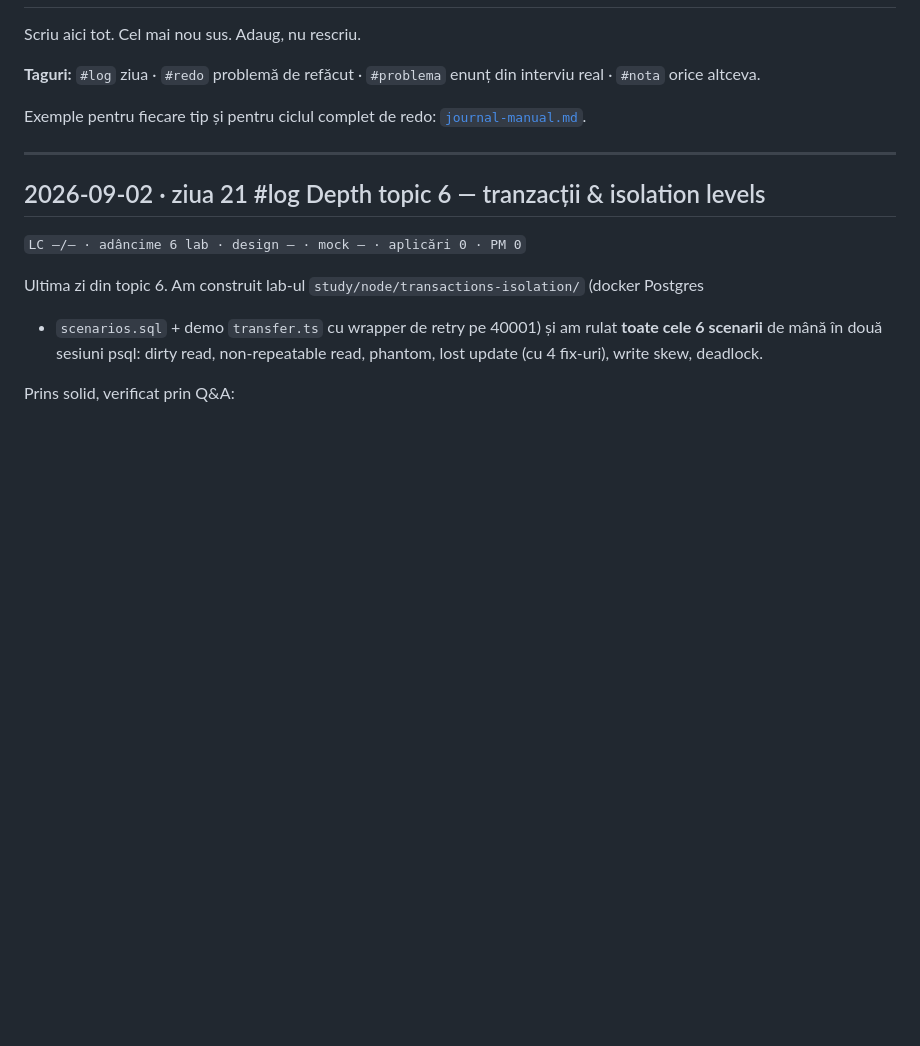
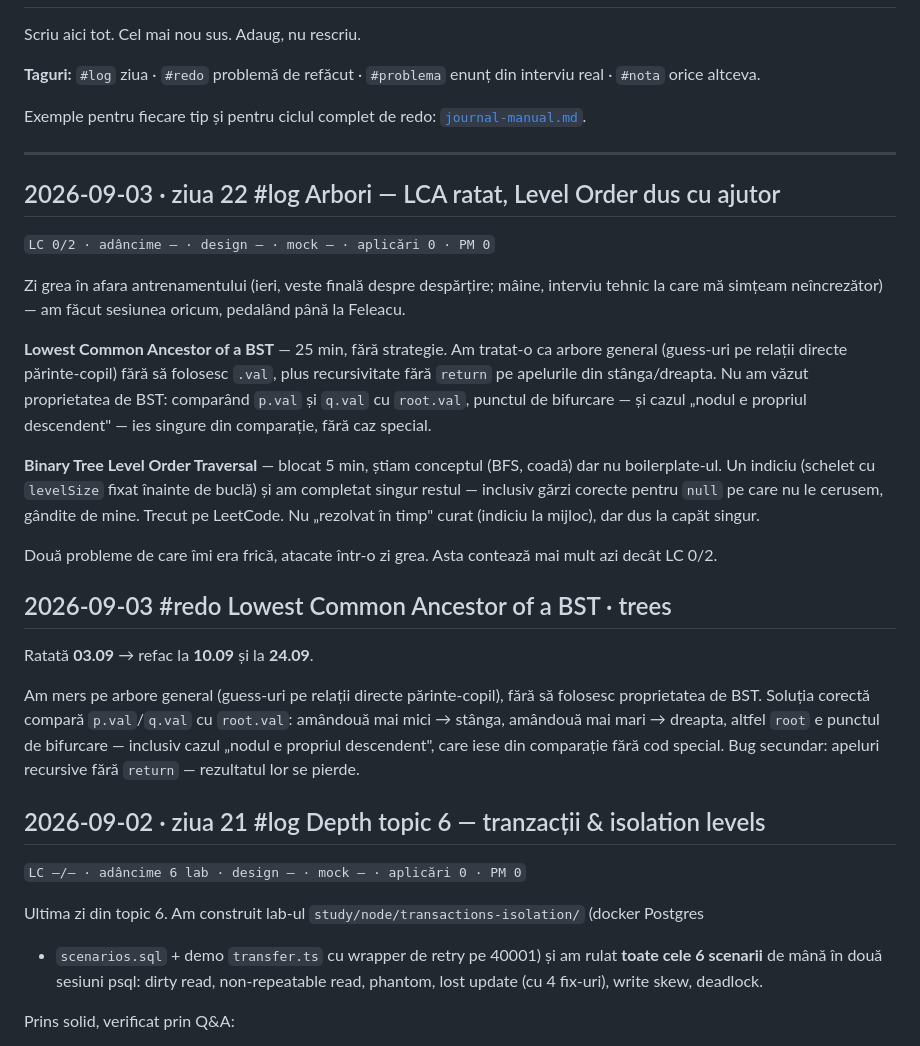
Before and after one commit to calindotgabriel/portfolio, a Markdown page: training/journal.md, the part around the change. Drawn GitHub-style; blank space fills up the shorter version.

Commit message:
journal: ziua 22 — LCA ratat, Level Order dus cu ajutor
Zi grea (veste finală despre despărțire ieri, interviu tehnic mâine),
sesiune făcută oricum. LCA of BST ratat fără strategie — nu s-a folosit
proprietatea de BST, plus recursivitate fără return. Level Order
Traversal dus la capăt cu un indiciu structural, trecut pe LeetCode.

Co-Authored-By: Claude Sonnet 5 <noreply@anthropic.com>
Claude-Session: https://claude.ai/code/session_01L9MQps8ZT3rVSMBn78SM1c

```diff
--- a/training/journal.md
+++ b/training/journal.md
@@ -8,6 +8,37 @@ Scriu aici tot. Cel mai nou sus. Adaug, nu rescriu.
 Exemple pentru fiecare tip și pentru ciclul complet de redo: [`journal-manual.md`](journal-manual.md).
 
 ---
+## 2026-09-03 · ziua 22 #log Arbori — LCA ratat, Level Order dus cu ajutor
+
+`LC 0/2 · adâncime — · design — · mock — · aplicări 0 · PM 0`
+
+Zi grea în afara antrenamentului (ieri, veste finală despre despărțire; mâine, interviu tehnic
+la care mă simțeam neîncrezător) — am făcut sesiunea oricum, pedalând până la Feleacu.
+
+**Lowest Common Ancestor of a BST** — 25 min, fără strategie. Am tratat-o ca arbore general
+(guess-uri pe relații directe părinte-copil) fără să folosesc `.val`, plus recursivitate fără
+`return` pe apelurile din stânga/dreapta. Nu am văzut proprietatea de BST: comparând `p.val`
+și `q.val` cu `root.val`, punctul de bifurcare — și cazul „nodul e propriul descendent" — ies
+singure din comparație, fără caz special.
+
+**Binary Tree Level Order Traversal** — blocat 5 min, știam conceptul (BFS, coadă) dar nu
+boilerplate-ul. Un indiciu (schelet cu `levelSize` fixat înainte de buclă) și am completat
+singur restul — inclusiv gărzi corecte pentru `null` pe care nu le cerusem, gândite de mine.
+Trecut pe LeetCode. Nu „rezolvat în timp" curat (indiciu la mijloc), dar dus la capăt singur.
+
+Două probleme de care îmi era frică, atacate într-o zi grea. Asta contează mai mult azi decât
+LC 0/2.
+
+## 2026-09-03 #redo Lowest Common Ancestor of a BST · trees
+
+Ratată **03.09** → refac la **10.09** și la **24.09**.
+
+Am mers pe arbore general (guess-uri pe relații directe părinte-copil), fără să folosesc
+proprietatea de BST. Soluția corectă compară `p.val`/`q.val` cu `root.val`: amândouă mai mici
+→ stânga, amândouă mai mari → dreapta, altfel `root` e punctul de bifurcare — inclusiv cazul
+„nodul e propriul descendent", care iese din comparație fără cod special. Bug secundar:
+apeluri recursive fără `return` — rezultatul lor se pierde.
+
 ## 2026-09-02 · ziua 21 #log Depth topic 6 — tranzacții & isolation levels
 
 `LC —/— · adâncime 6 lab · design — · mock — · aplicări 0 · PM 0`
```
